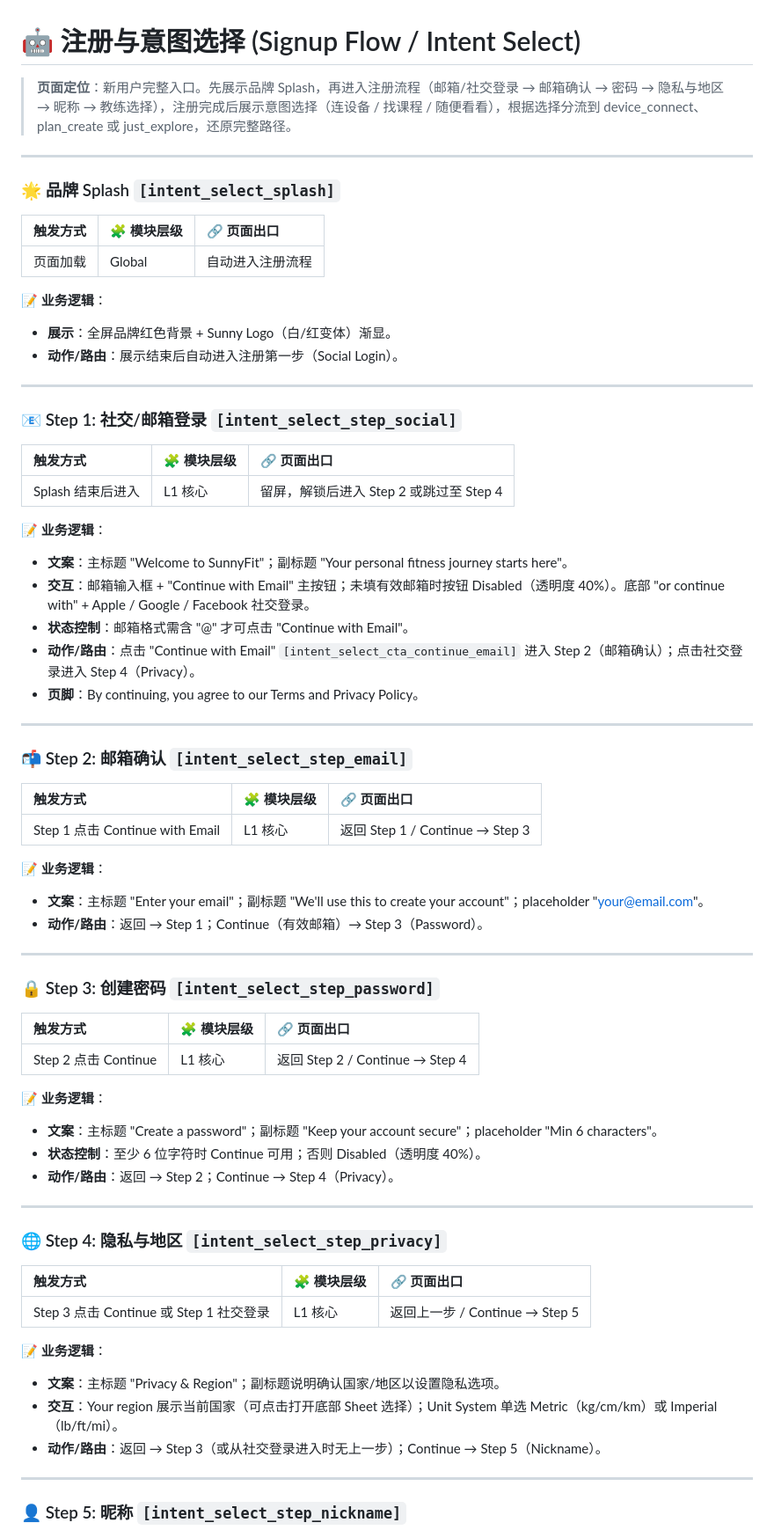
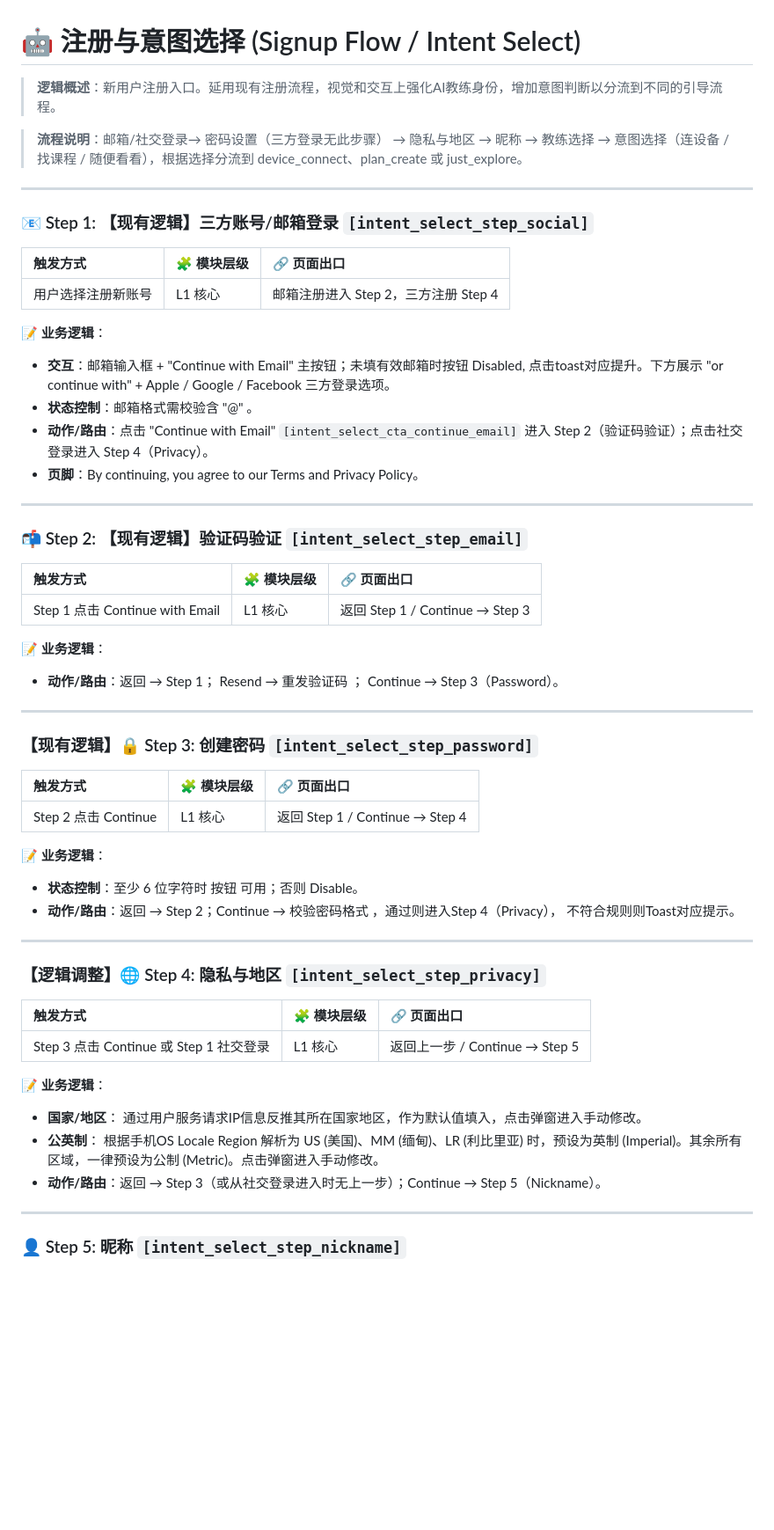
Before and after one commit to hjay7512-jpg/sunnyfit_3.0, a Markdown page: pages/intent_select/rules.md, the part around one of its changes. Shown at 88% size. Drawn GitHub-style; blank space fills up the shorter version.

```diff
--- a/pages/intent_select/rules.md
+++ b/pages/intent_select/rules.md
@@ -1,70 +1,59 @@
 # 🤖 注册与意图选择 (Signup Flow / Intent Select)
 
-> **页面定位**：新用户完整入口。先展示品牌 Splash，再进入注册流程（邮箱/社交登录 → 邮箱确认 → 密码 → 隐私与地区 → 昵称 → 教练选择），注册完成后展示意图选择（连设备 / 找课程 / 随便看看），根据选择分流到 device_connect、plan_create 或 just_explore，还原完整路径。
+> **逻辑概述**：新用户注册入口。延用现有注册流程，视觉和交互上强化AI教练身份，增加意图判断以分流到不同的引导流程。
+
+> **流程说明**：邮箱/社交登录→ 密码设置（三方登录无此步骤） → 隐私与地区 → 昵称 → 教练选择 → 意图选择（连设备 / 找课程 / 随便看看），根据选择分流到 device_connect、plan_create 或 just_explore。
+
 
 ---
 
-### 🌟 品牌 Splash `[intent_select_splash]`
+### 📧 Step 1: 【现有逻辑】三方账号/邮箱登录 `[intent_select_step_social]`
 
 | 触发方式 | 🧩 模块层级 | 🔗 页面出口 |
 | :--- | :--- | :--- |
-| 页面加载 | Global | 自动进入注册流程 |
+| 用户选择注册新账号 | L1 核心 | 邮箱注册进入 Step 2，三方注册 Step 4 |
 
 **📝 业务逻辑**：
-* **展示**：全屏品牌红色背景 + Sunny Logo（白/红变体）渐显。
-* **动作/路由**：展示结束后自动进入注册第一步（Social Login）。
-
----
-
-### 📧 Step 1: 社交/邮箱登录 `[intent_select_step_social]`
-
-| 触发方式 | 🧩 模块层级 | 🔗 页面出口 |
-| :--- | :--- | :--- |
-| Splash 结束后进入 | L1 核心 | 留屏，解锁后进入 Step 2 或跳过至 Step 4 |
-
-**📝 业务逻辑**：
-* **文案**：主标题 "Welcome to SunnyFit"；副标题 "Your personal fitness journey starts here"。
-* **交互**：邮箱输入框 + "Continue with Email" 主按钮；未填有效邮箱时按钮 Disabled（透明度 40%）。底部 "or continue with" + Apple / Google / Facebook 社交登录。
-* **状态控制**：邮箱格式需含 "@" 才可点击 "Continue with Email"。
-* **动作/路由**：点击 "Continue with Email" `[intent_select_cta_continue_email]` 进入 Step 2（邮箱确认）；点击社交登录进入 Step 4（Privacy）。
+* **交互**：邮箱输入框 + "Continue with Email" 主按钮；未填有效邮箱时按钮 Disabled, 点击toast对应提升。下方展示 "or continue with" + Apple / Google / Facebook 三方登录选项。
+* **状态控制**：邮箱格式需校验含 "@" 。
+* **动作/路由**：点击 "Continue with Email" `[intent_select_cta_continue_email]` 进入 Step 2（验证码验证）；点击社交登录进入 Step 4（Privacy）。
 * **页脚**：By continuing, you agree to our Terms and Privacy Policy。
 
 ---
 
-### 📬 Step 2: 邮箱确认 `[intent_select_step_email]`
+### 📬 Step 2: 【现有逻辑】验证码验证 `[intent_select_step_email]`
 
 | 触发方式 | 🧩 模块层级 | 🔗 页面出口 |
 | :--- | :--- | :--- |
 | Step 1 点击 Continue with Email | L1 核心 | 返回 Step 1 / Continue → Step 3 |
 
 **📝 业务逻辑**：
-* **文案**：主标题 "Enter your email"；副标题 "We'll use this to create your account"；placeholder "your@email.com"。
-* **动作/路由**：返回 → Step 1；Continue（有效邮箱）→ Step 3（Password）。
+* **动作/路由**：返回 → Step 1； Resend → 重发验证码 ； Continue → Step 3（Password）。
 
 ---
 
-### 🔒 Step 3: 创建密码 `[intent_select_step_password]`
+### 【现有逻辑】🔒 Step 3: 创建密码 `[intent_select_step_password]`
 
 | 触发方式 | 🧩 模块层级 | 🔗 页面出口 |
 | :--- | :--- | :--- |
-| Step 2 点击 Continue | L1 核心 | 返回 Step 2 / Continue → Step 4 |
+| Step 2 点击 Continue | L1 核心 | 返回 Step 1 / Continue → Step 4 |
 
 **📝 业务逻辑**：
-* **文案**：主标题 "Create a password"；副标题 "Keep your account secure"；placeholder "Min 6 characters"。
-* **状态控制**：至少 6 位字符时 Continue 可用；否则 Disabled（透明度 40%）。
-* **动作/路由**：返回 → Step 2；Continue → Step 4（Privacy）。
+
+* **状态控制**：至少 6 位字符时 按钮 可用；否则 Disable。
+* **动作/路由**：返回 → Step 2；Continue → 校验密码格式 ，通过则进入Step 4（Privacy）， 不符合规则则Toast对应提示。
 
 ---
 
-### 🌐 Step 4: 隐私与地区 `[intent_select_step_privacy]`
+### 【逻辑调整】🌐 Step 4: 隐私与地区 `[intent_select_step_privacy]`
 
 | 触发方式 | 🧩 模块层级 | 🔗 页面出口 |
 | :--- | :--- | :--- |
 | Step 3 点击 Continue 或 Step 1 社交登录 | L1 核心 | 返回上一步 / Continue → Step 5 |
 
 **📝 业务逻辑**：
-* **文案**：主标题 "Privacy & Region"；副标题说明确认国家/地区以设置隐私选项。
-* **交互**：Your region 展示当前国家（可点击打开底部 Sheet 选择）；Unit System 单选 Metric（kg/cm/km）或 Imperial（lb/ft/mi）。
+* **国家/地区**： 通过用户服务请求IP信息反推其所在国家地区，作为默认值填入，点击弹窗进入手动修改。
+* **公英制**： 根据手机OS Locale Region 解析为 US (美国)、MM (缅甸)、LR (利比里亚) 时，预设为英制 (Imperial)。其余所有区域，一律预设为公制 (Metric)。点击弹窗进入手动修改。
 * **动作/路由**：返回 → Step 3（或从社交登录进入时无上一步）；Continue → Step 5（Nickname）。
 
 ---
```
Also changed, not shown: other parts of pages/intent_select/rules.md (+2 -2 lines).
